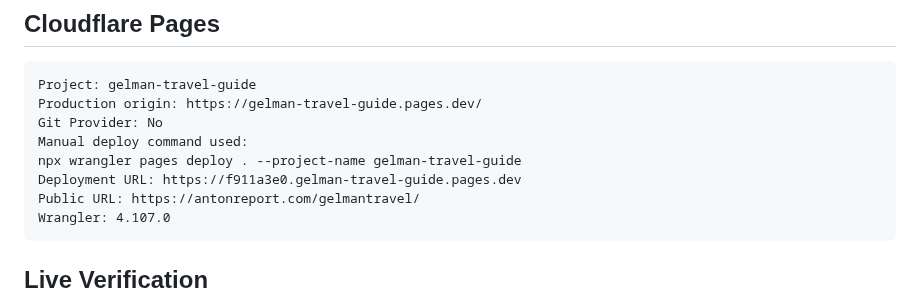
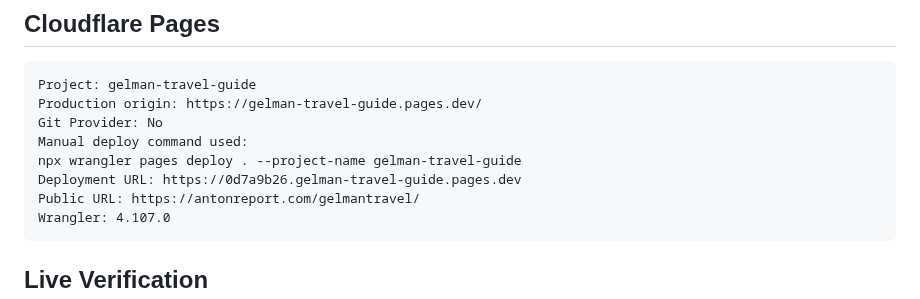
Before and after one commit to vitalychernobyl/gelman-travel-guide, a Markdown page: DEPLOYMENT_PROOF.md, the part around the change. Drawn GitHub-style.

Commit message:
Record v68 deployment URL

````diff
--- a/DEPLOYMENT_PROOF.md
+++ b/DEPLOYMENT_PROOF.md
@@ -19,7 +19,7 @@ Production origin: https://gelman-travel-guide.pages.dev/
 Git Provider: No
 Manual deploy command used:
 npx wrangler pages deploy . --project-name gelman-travel-guide
-Deployment URL: https://f911a3e0.gelman-travel-guide.pages.dev
+Deployment URL: https://0d7a9b26.gelman-travel-guide.pages.dev
 Public URL: https://antonreport.com/gelmantravel/
 Wrangler: 4.107.0
 ```
````
